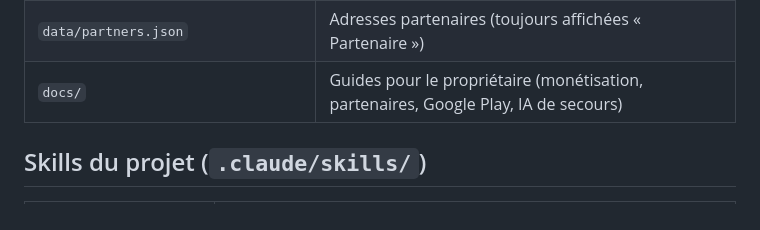
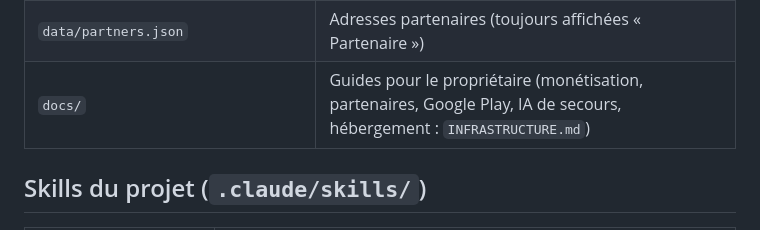
Before and after one commit to barouu78-wq/teranga-ai, a Markdown page: AGENTS.md, the part around the change. Rendered like a GitHub page.

```diff
--- a/AGENTS.md
+++ b/AGENTS.md
@@ -48,7 +48,7 @@ un contrôle qui n'a pas tourné.
 | `static/sw.js` | Service worker (hors connexion) : changer `VERSION` quand les fichiers préchargés changent |
 | `data/senegal_knowledge.json` | Base de connaissances : 98 lieux, 19 plats, 14 régions |
 | `data/partners.json` | Adresses partenaires (toujours affichées « Partenaire ») |
-| `docs/` | Guides pour le propriétaire (monétisation, partenaires, Google Play, IA de secours) |
+| `docs/` | Guides pour le propriétaire (monétisation, partenaires, Google Play, IA de secours, hébergement : `INFRASTRUCTURE.md`) |
 
 ## Skills du projet (`.claude/skills/`)
 
```
Also changed, not shown: README.md (+5 -3 lines), docs/INFRASTRUCTURE.md (added, +112 -0 lines).
